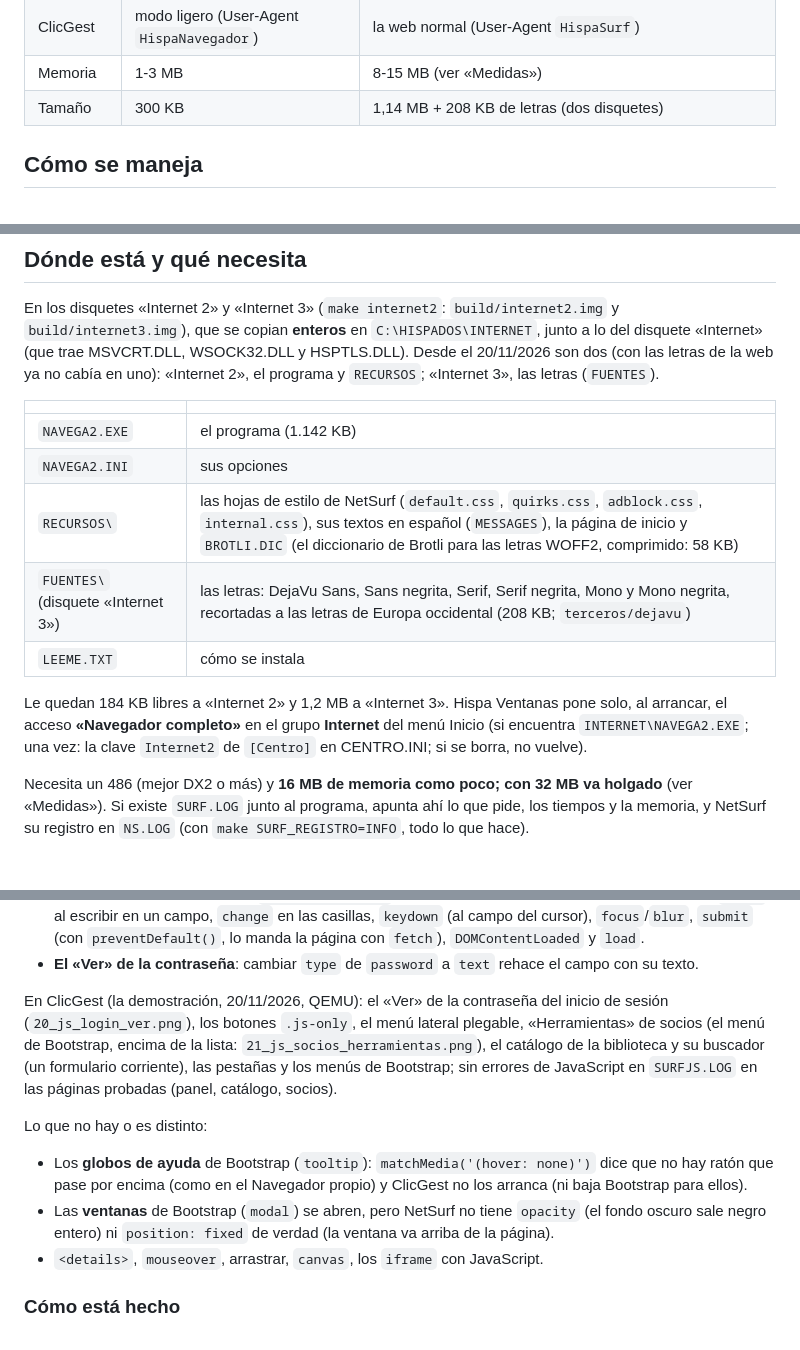
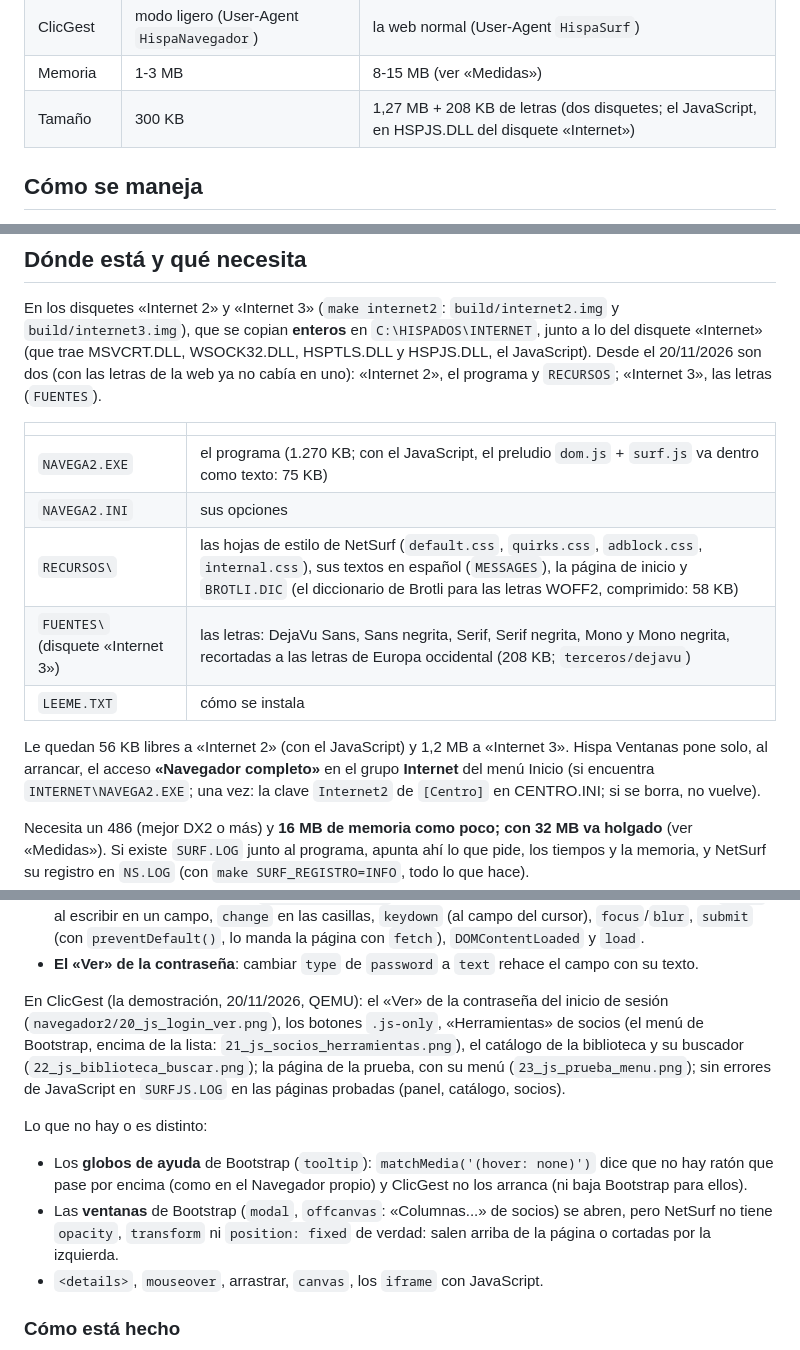
Before and after one commit to instcide-Es/hispados, a Markdown page: docs/486/NAVEGADOR2.md, 3 parts joined by grey strips. Rendered like a GitHub page; blank space fills up the shorter version.

Commit message:
NAVEGADOR2.md: JavaScript, capturas en ClicGest y medidas
Co-Authored-By: Claude Opus 5.5 <noreply@anthropic.com>

```diff
--- a/docs/486/NAVEGADOR2.md
+++ b/docs/486/NAVEGADOR2.md
@@ -26,7 +26,7 @@ disquete «Internet») para la biblioteca en un 486 lento, el completo
 | JavaScript | sí (QuickJS, HSPJS.DLL) | sí (QuickJS, la misma HSPJS.DLL, sobre el DOM de libdom: ver «JavaScript») |
 | ClicGest | modo ligero (User-Agent `HispaNavegador`) | la web normal (User-Agent `HispaSurf`) |
 | Memoria | 1-3 MB | 8-15 MB (ver «Medidas») |
-| Tamaño | 300 KB | 1,14 MB + 208 KB de letras (dos disquetes) |
+| Tamaño | 300 KB | 1,27 MB + 208 KB de letras (dos disquetes; el JavaScript, en HSPJS.DLL del disquete «Internet») |
 
 ## Cómo se maneja
 
@@ -70,19 +70,19 @@ formato que las del Navegador propio).
 En los disquetes «Internet 2» y «Internet 3» (`make internet2`:
 `build/internet2.img` y `build/internet3.img`), que se copian **enteros** en
 `C:\HISPADOS\INTERNET`, junto a lo del disquete «Internet» (que trae
-MSVCRT.DLL, WSOCK32.DLL y HSPTLS.DLL). Desde el 20/11/2026 son dos (con las
+MSVCRT.DLL, WSOCK32.DLL, HSPTLS.DLL y HSPJS.DLL, el JavaScript). Desde el 20/11/2026 son dos (con las
 letras de la web ya no cabía en uno): «Internet 2», el programa y `RECURSOS`;
 «Internet 3», las letras (`FUENTES`).
 
 | | |
 |---|---|
-| `NAVEGA2.EXE` | el programa (1.142 KB) |
+| `NAVEGA2.EXE` | el programa (1.270 KB; con el JavaScript, el preludio `dom.js` + `surf.js` va dentro como texto: 75 KB) |
 | `NAVEGA2.INI` | sus opciones |
 | `RECURSOS\` | las hojas de estilo de NetSurf (`default.css`, `quirks.css`, `adblock.css`, `internal.css`), sus textos en español (`MESSAGES`), la página de inicio y `BROTLI.DIC` (el diccionario de Brotli para las letras WOFF2, comprimido: 58 KB) |
 | `FUENTES\` (disquete «Internet 3») | las letras: DejaVu Sans, Sans negrita, Serif, Serif negrita, Mono y Mono negrita, recortadas a las letras de Europa occidental (208 KB; `terceros/dejavu`) |
 | `LEEME.TXT` | cómo se instala |
 
-Le quedan 184 KB libres a «Internet 2» y 1,2 MB a «Internet 3». Hispa Ventanas pone solo, al arrancar,
+Le quedan 56 KB libres a «Internet 2» (con el JavaScript) y 1,2 MB a «Internet 3». Hispa Ventanas pone solo, al arrancar,
 el acceso **«Navegador completo»** en el grupo **Internet** del menú Inicio
 (si encuentra `INTERNET\NAVEGA2.EXE`; una vez: la clave `Internet2` de
 `[Centro]` en CENTRO.INI; si se borra, no vuelve).
@@ -340,11 +340,11 @@ medidas de las cajas.
   rehace el campo con su texto.
 
 En ClicGest (la demostración, 20/11/2026, QEMU): el «Ver» de la contraseña
-del inicio de sesión (`20_js_login_ver.png`), los botones `.js-only`, el
-menú lateral plegable, «Herramientas» de socios (el menú de Bootstrap,
-encima de la lista: `21_js_socios_herramientas.png`), el catálogo de la
-biblioteca y su buscador (un formulario corriente), las pestañas y los menús
-de Bootstrap; sin errores de JavaScript en `SURFJS.LOG` en las páginas
+del inicio de sesión (`navegador2/20_js_login_ver.png`), los botones
+`.js-only`, «Herramientas» de socios (el menú de Bootstrap, encima de la
+lista: `21_js_socios_herramientas.png`), el catálogo de la biblioteca y su
+buscador (`22_js_biblioteca_buscar.png`); la página de la prueba, con su menú
+(`23_js_prueba_menu.png`); sin errores de JavaScript en `SURFJS.LOG` en las páginas
 probadas (panel, catálogo, socios).
 
 Lo que no hay o es distinto:
@@ -352,9 +352,10 @@ Lo que no hay o es distinto:
 - Los **globos de ayuda** de Bootstrap (`tooltip`): `matchMedia('(hover:
   none)')` dice que no hay ratón que pase por encima (como en el Navegador
   propio) y ClicGest no los arranca (ni baja Bootstrap para ellos).
-- Las **ventanas** de Bootstrap (`modal`) se abren, pero NetSurf no tiene
-  `opacity` (el fondo oscuro sale negro entero) ni `position: fixed` de
-  verdad (la ventana va arriba de la página).
+- Las **ventanas** de Bootstrap (`modal`, `offcanvas`: «Columnas...» de
+  socios) se abren, pero NetSurf no tiene `opacity`, `transform` ni
+  `position: fixed` de verdad: salen arriba de la página o cortadas por la
+  izquierda.
 - `<details>`, `mouseover`, arrastrar, `canvas`, los `iframe` con JavaScript.
 
 ### Cómo está hecho
```
Also changed, not shown: docs/486/navegador2/20_js_login_ver.png (added), docs/486/navegador2/21_js_socios_herramientas.png (added), docs/486/navegador2/22_js_biblioteca_buscar.png (added), docs/486/navegador2/23_js_prueba_menu.png (added).
